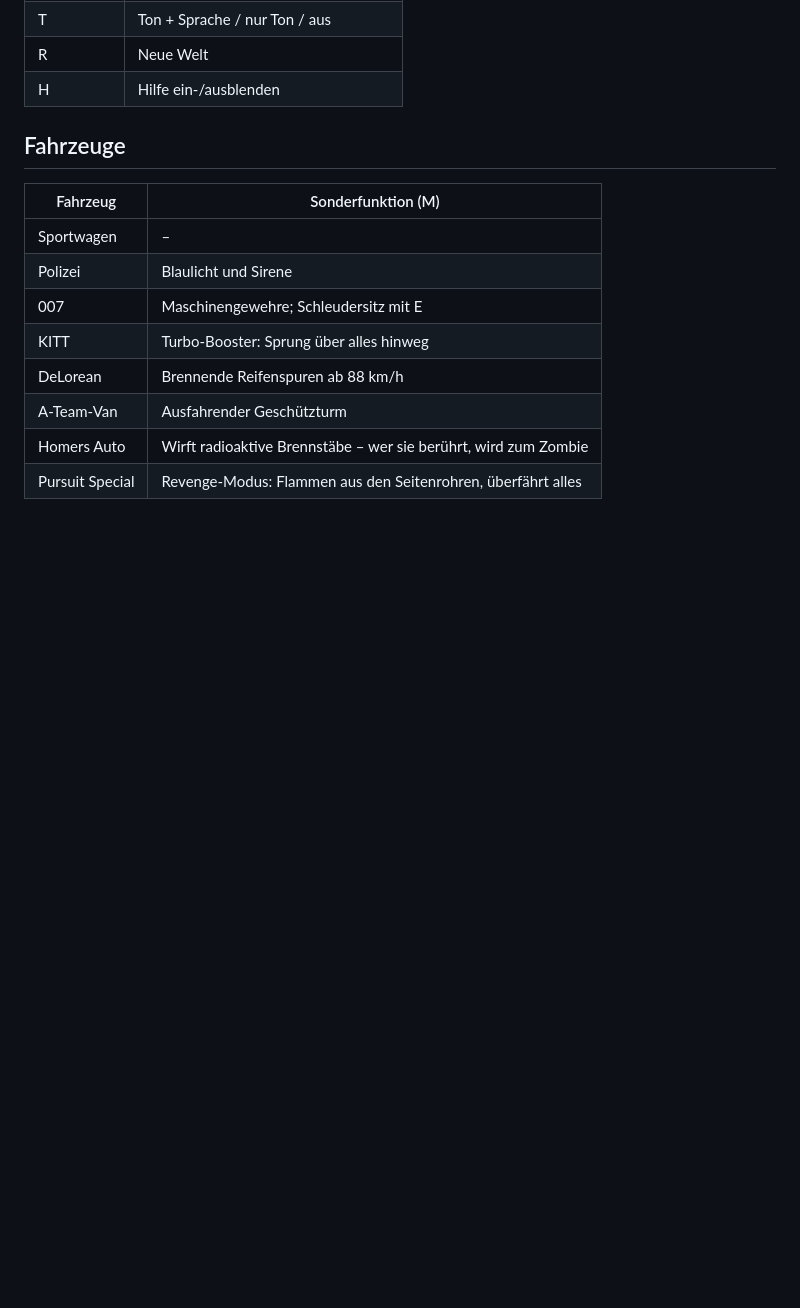
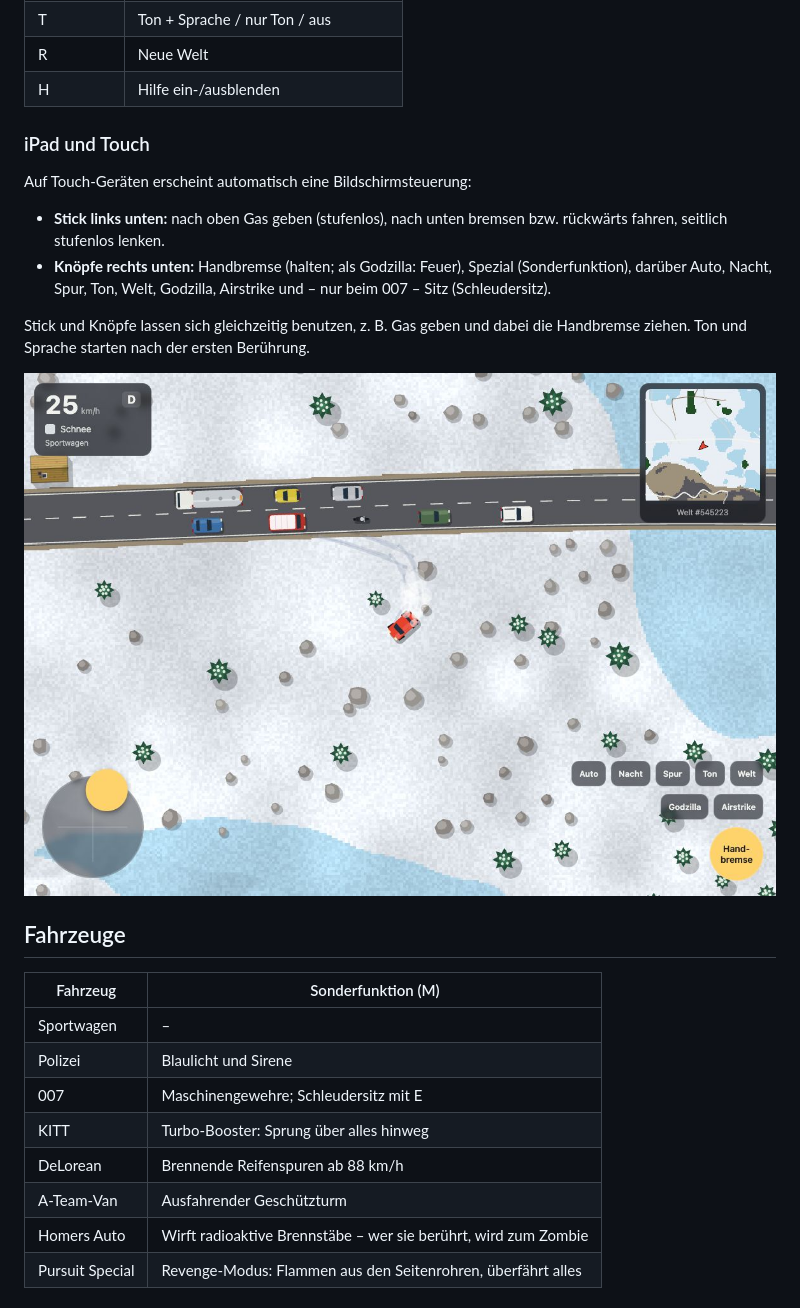
Before and after one commit to mkrgr/cargame, a Markdown page: README.md, the part around the change. GitHub-like rendering; pictures changed too: screenshots/ipad.jpg (added); blank space fills up the shorter version.

Commit message:
Touch controls

```diff
--- a/README.md
+++ b/README.md
@@ -30,6 +30,17 @@ Jede Welt hat eine Nummer (unten in der Karte). Über den URL-Hash lässt sich e
 | T | Ton + Sprache / nur Ton / aus |
 | R | Neue Welt |
 | H | Hilfe ein-/ausblenden |
+
+### iPad und Touch
+
+Auf Touch-Geräten erscheint automatisch eine Bildschirmsteuerung:
+
+- **Stick links unten:** nach oben Gas geben (stufenlos), nach unten bremsen bzw. rückwärts fahren, seitlich stufenlos lenken.
+- **Knöpfe rechts unten:** Handbremse (halten; als Godzilla: Feuer), Spezial (Sonderfunktion), darüber Auto, Nacht, Spur, Ton, Welt, Godzilla, Airstrike und – nur beim 007 – Sitz (Schleudersitz).
+
+Stick und Knöpfe lassen sich gleichzeitig benutzen, z. B. Gas geben und dabei die Handbremse ziehen. Ton und Sprache starten nach der ersten Berührung.
+
+![Touch-Steuerung auf dem iPad](screenshots/ipad.jpg)
 
 ## Fahrzeuge
 
```
Also changed, not shown: 1 other file.
